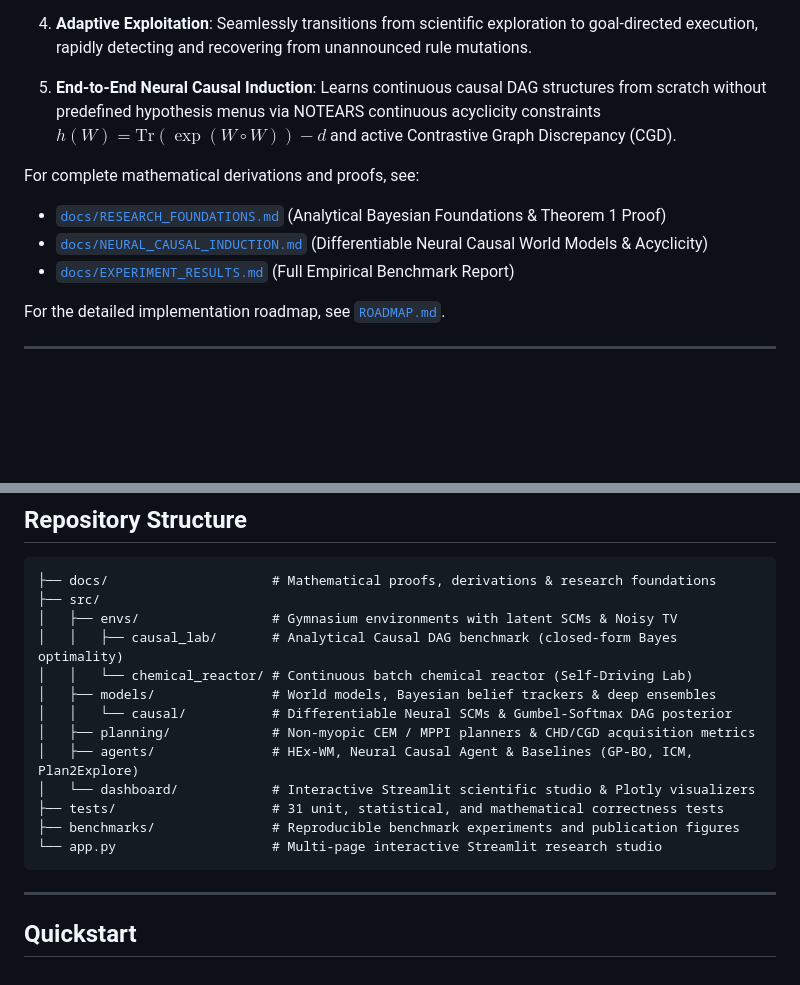
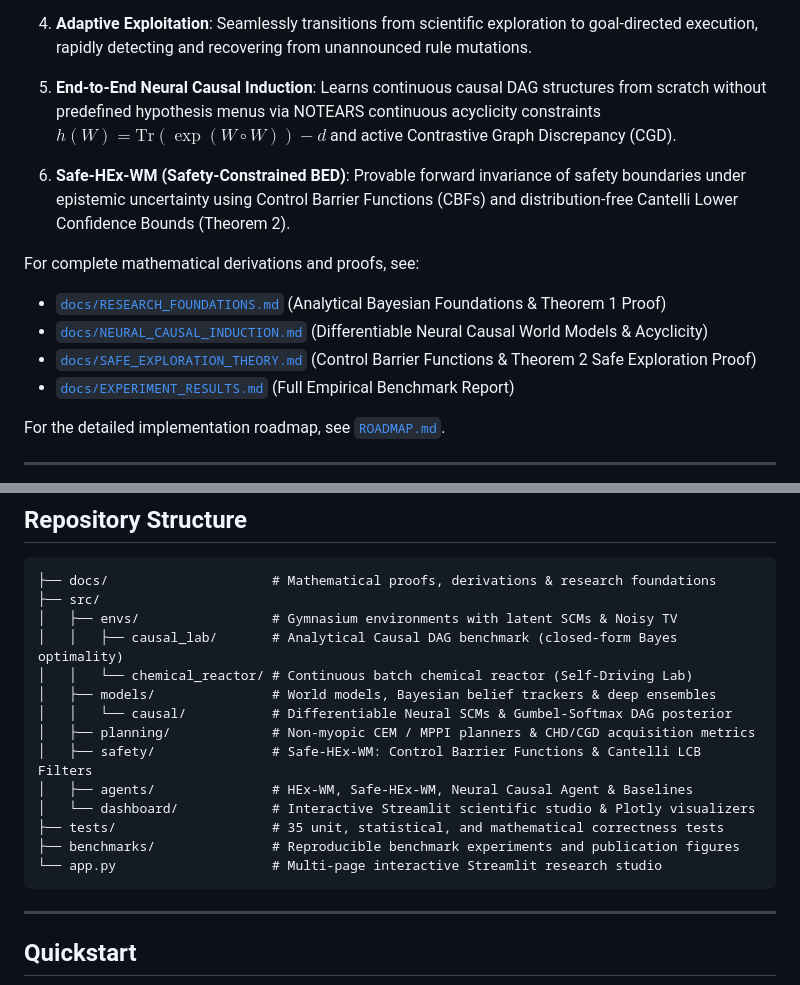
Before and after one commit to siddzzzz/Learn-to-Explore-Adaptive-World-Modeling, a Markdown page: README.md, 2 parts joined by grey strips. Drawn GitHub-style; blank space fills up the shorter version.

Commit message:
docs(safety): conclude Phase 8 with roadmap and documentation updates for Safe-HEx-WM

````diff
--- a/README.md
+++ b/README.md
@@ -19,10 +19,12 @@ Modern reinforcement learning agents often explore using heuristic novelty (ICM,
 4. **Adaptive Exploitation**: Seamlessly transitions from scientific exploration to goal-directed execution, rapidly detecting and recovering from unannounced rule mutations.
 
 5. **End-to-End Neural Causal Induction**: Learns continuous causal DAG structures from scratch without predefined hypothesis menus via NOTEARS continuous acyclicity constraints $h(W) = \text{Tr}(\exp(W \circ W)) - d$ and active Contrastive Graph Discrepancy (CGD).
+6. **Safe-HEx-WM (Safety-Constrained BED)**: Provable forward invariance of safety boundaries under epistemic uncertainty using Control Barrier Functions (CBFs) and distribution-free Cantelli Lower Confidence Bounds (Theorem 2).
 
 For complete mathematical derivations and proofs, see:
 - [`docs/RESEARCH_FOUNDATIONS.md`](docs/RESEARCH_FOUNDATIONS.md) (Analytical Bayesian Foundations & Theorem 1 Proof)
 - [`docs/NEURAL_CAUSAL_INDUCTION.md`](docs/NEURAL_CAUSAL_INDUCTION.md) (Differentiable Neural Causal World Models & Acyclicity)
+- [`docs/SAFE_EXPLORATION_THEORY.md`](docs/SAFE_EXPLORATION_THEORY.md) (Control Barrier Functions & Theorem 2 Safe Exploration Proof)
 - [`docs/EXPERIMENT_RESULTS.md`](docs/EXPERIMENT_RESULTS.md) (Full Empirical Benchmark Report)
 
 For the detailed implementation roadmap, see [`ROADMAP.md`](ROADMAP.md).
@@ -40,12 +42,14 @@ For the detailed implementation roadmap, see [`ROADMAP.md`](ROADMAP.md).
 │   ├── models/               # World models, Bayesian belief trackers & deep ensembles
 │   │   └── causal/           # Differentiable Neural SCMs & Gumbel-Softmax DAG posterior
 │   ├── planning/             # Non-myopic CEM / MPPI planners & CHD/CGD acquisition metrics
-│   ├── agents/               # HEx-WM, Neural Causal Agent & Baselines (GP-BO, ICM, Plan2Explore)
+│   ├── safety/               # Safe-HEx-WM: Control Barrier Functions & Cantelli LCB Filters
+│   ├── agents/               # HEx-WM, Safe-HEx-WM, Neural Causal Agent & Baselines
 │   └── dashboard/            # Interactive Streamlit scientific studio & Plotly visualizers
-├── tests/                    # 31 unit, statistical, and mathematical correctness tests
+├── tests/                    # 35 unit, statistical, and mathematical correctness tests
 ├── benchmarks/               # Reproducible benchmark experiments and publication figures
 └── app.py                    # Multi-page interactive Streamlit research studio
 ```
+
 
 ---
 
````
Also changed, not shown: ROADMAP.md (+20 -2 lines).
